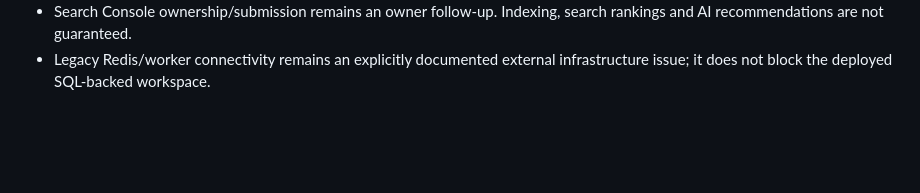
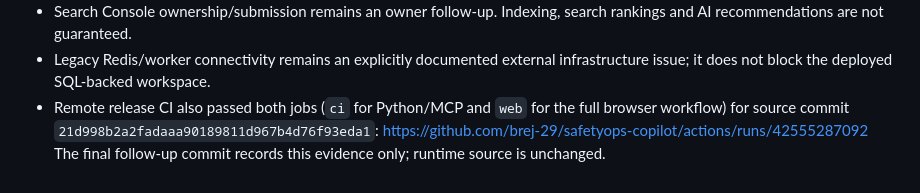
Before and after one commit to brej-29/safetyops-copilot, a Markdown page: HANDOFF.md, the part around the change. Drawn GitHub-style; blank space fills up the shorter version.

Commit message:
Record final production and CI handoff evidence [skip ci]

```diff
--- a/HANDOFF.md
+++ b/HANDOFF.md
@@ -364,3 +364,7 @@ are ready for a portfolio or post, with their provenance recorded alongside.
   search rankings and AI recommendations are not guaranteed.
 - Legacy Redis/worker connectivity remains an explicitly documented external
   infrastructure issue; it does not block the deployed SQL-backed workspace.
+- Remote release CI also passed both jobs (`ci` for Python/MCP and `web` for the
+  full browser workflow) for source commit `21d998b2a2fadaaa90189811d967b4d76f93eda1`:
+  https://github.com/brej-29/safetyops-copilot/actions/runs/42555287092
+  The final follow-up commit records this evidence only; runtime source is unchanged.
```
